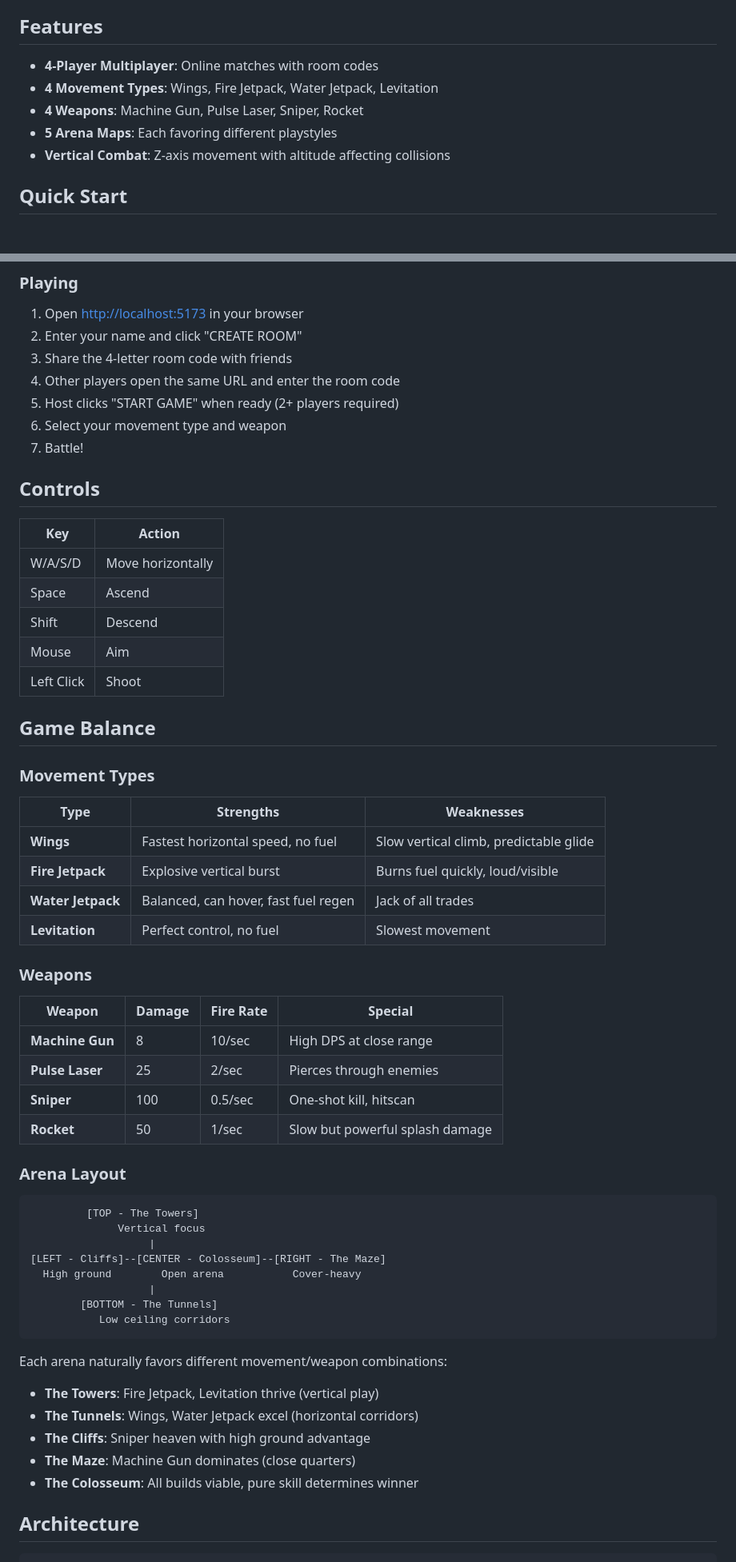
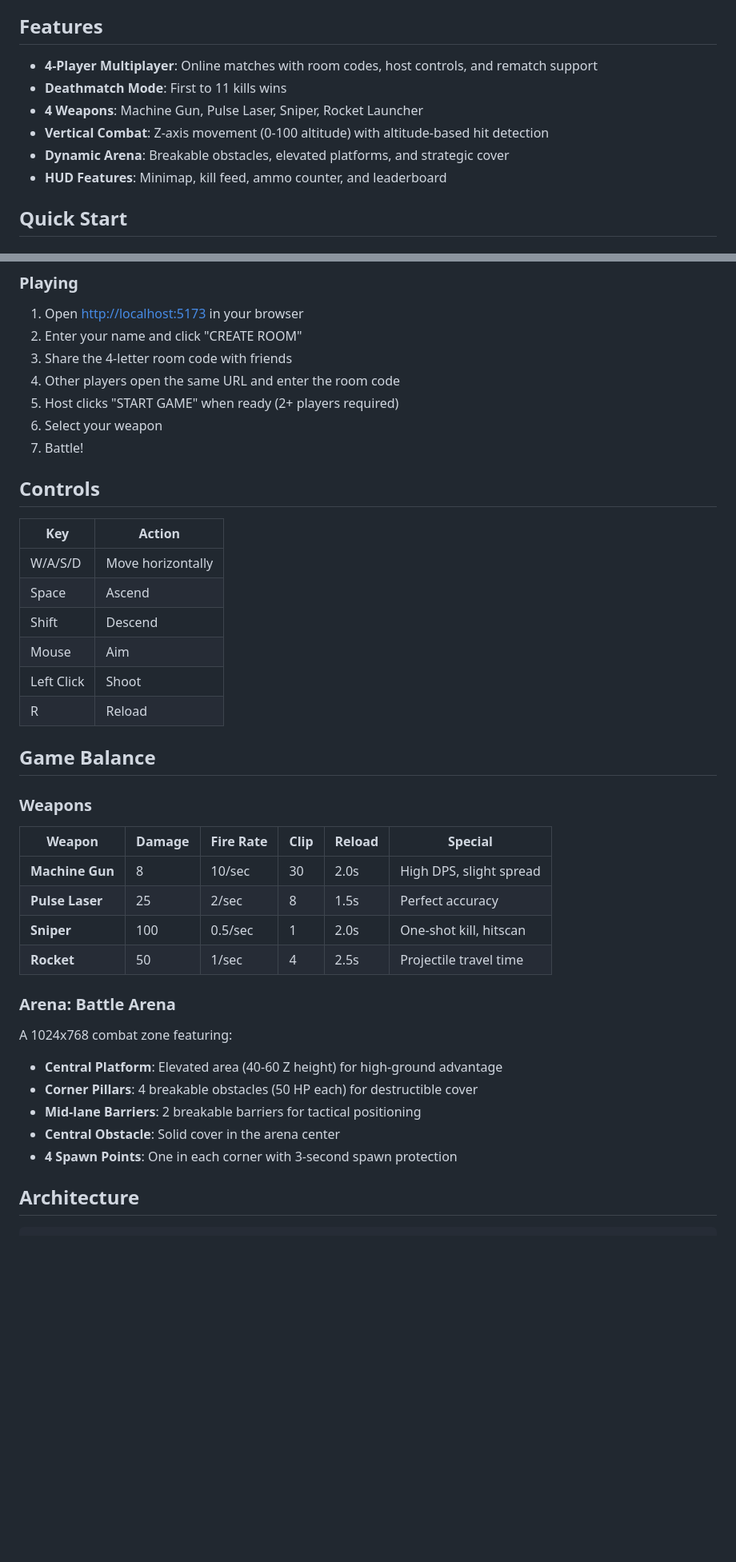
Before and after one commit to brianntangg/skybattles, a Markdown page: README.md, 2 parts joined by grey strips. Shown at 80% size. Drawn GitHub-style; blank space fills up the shorter version.

````diff
--- a/README.md
+++ b/README.md
@@ -4,11 +4,12 @@ A fast-paced 2D top-down multiplayer PvP arena game built around vertical mobili
 
 ## Features
 
-- **4-Player Multiplayer**: Online matches with room codes
-- **4 Movement Types**: Wings, Fire Jetpack, Water Jetpack, Levitation
-- **4 Weapons**: Machine Gun, Pulse Laser, Sniper, Rocket
-- **5 Arena Maps**: Each favoring different playstyles
-- **Vertical Combat**: Z-axis movement with altitude affecting collisions
+- **4-Player Multiplayer**: Online matches with room codes, host controls, and rematch support
+- **Deathmatch Mode**: First to 11 kills wins
+- **4 Weapons**: Machine Gun, Pulse Laser, Sniper, Rocket Launcher
+- **Vertical Combat**: Z-axis movement (0-100 altitude) with altitude-based hit detection
+- **Dynamic Arena**: Breakable obstacles, elevated platforms, and strategic cover
+- **HUD Features**: Minimap, kill feed, ammo counter, and leaderboard
 
 ## Quick Start
 
@@ -48,7 +49,7 @@ npm run dev
 3. Share the 4-letter room code with friends
 4. Other players open the same URL and enter the room code
 5. Host clicks "START GAME" when ready (2+ players required)
-6. Select your movement type and weapon
+6. Select your weapon
 7. Battle!
 
 ## Controls
@@ -60,47 +61,28 @@ npm run dev
 | Shift      | Descend           |
 | Mouse      | Aim               |
 | Left Click | Shoot             |
+| R          | Reload            |
 
 ## Game Balance
 
-### Movement Types
-
-| Type              | Strengths                            | Weaknesses                             |
-| ----------------- | ------------------------------------ | -------------------------------------- |
-| **Wings**         | Fastest horizontal speed, no fuel    | Slow vertical climb, predictable glide |
-| **Fire Jetpack**  | Explosive vertical burst             | Burns fuel quickly, loud/visible       |
-| **Water Jetpack** | Balanced, can hover, fast fuel regen | Jack of all trades                     |
-| **Levitation**    | Perfect control, no fuel             | Slowest movement                       |
-
 ### Weapons
 
-| Weapon          | Damage | Fire Rate | Special                          |
-| --------------- | ------ | --------- | -------------------------------- |
-| **Machine Gun** | 8      | 10/sec    | High DPS at close range          |
-| **Pulse Laser** | 25     | 2/sec     | Pierces through enemies          |
-| **Sniper**      | 100    | 0.5/sec   | One-shot kill, hitscan           |
-| **Rocket**      | 50     | 1/sec     | Slow but powerful splash damage  |
+| Weapon          | Damage | Fire Rate | Clip | Reload | Special                 |
+| --------------- | ------ | --------- | ---- | ------ | ----------------------- |
+| **Machine Gun** | 8      | 10/sec    | 30   | 2.0s   | High DPS, slight spread |
+| **Pulse Laser** | 25     | 2/sec     | 8    | 1.5s   | Perfect accuracy        |
+| **Sniper**      | 100    | 0.5/sec   | 1    | 2.0s   | One-shot kill, hitscan  |
+| **Rocket**      | 50     | 1/sec     | 4    | 2.5s   | Projectile travel time  |
 
-### Arena Layout
+### Arena: Battle Arena
 
-```text
-         [TOP - The Towers]
-              Vertical focus
-                   |
-[LEFT - Cliffs]--[CENTER - Colosseum]--[RIGHT - The Maze]
-  High ground        Open arena           Cover-heavy
-                   |
-        [BOTTOM - The Tunnels]
-           Low ceiling corridors
-```
+A 1024x768 combat zone featuring:
 
-Each arena naturally favors different movement/weapon combinations:
-
-- **The Towers**: Fire Jetpack, Levitation thrive (vertical play)
-- **The Tunnels**: Wings, Water Jetpack excel (horizontal corridors)
-- **The Cliffs**: Sniper heaven with high ground advantage
-- **The Maze**: Machine Gun dominates (close quarters)
-- **The Colosseum**: All builds viable, pure skill determines winner
+- **Central Platform**: Elevated area (40-60 Z height) for high-ground advantage
+- **Corner Pillars**: 4 breakable obstacles (50 HP each) for destructible cover
+- **Mid-lane Barriers**: 2 breakable barriers for tactical positioning
+- **Central Obstacle**: Solid cover in the arena center
+- **4 Spawn Points**: One in each corner with 3-second spawn protection
 
 ## Architecture
 
````
Also changed, not shown: other parts of README.md (+0 -28 lines).
